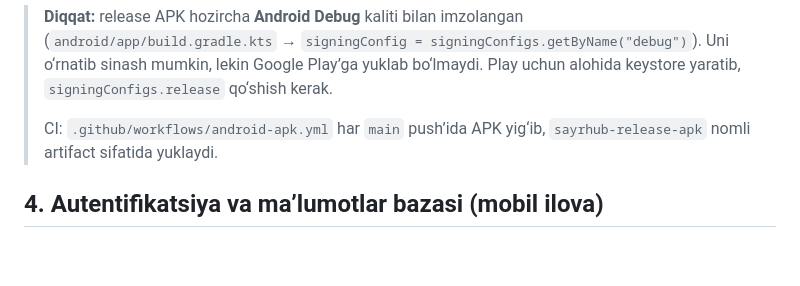
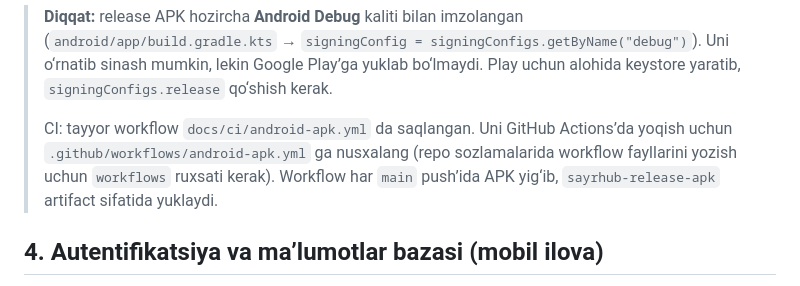
Before and after one commit to Usmanov009/TravelWay, a Markdown page: README.md, the part around the change. Drawn GitHub-style; blank space fills up the shorter version.

Commit message:
docs: point APK workflow instructions to docs/ci/android-apk.yml

```diff
--- a/README.md
+++ b/README.md
@@ -88,8 +88,11 @@ Natija: `travelway_app/build/app/outputs/flutter-apk/`
 > Uni o‘rnatib sinash mumkin, lekin Google Play’ga yuklab bo‘lmaydi. Play uchun
 > alohida keystore yaratib, `signingConfigs.release` qo‘shish kerak.
 >
-> CI: `.github/workflows/android-apk.yml` har `main` push’ida APK yig‘ib,
-> `sayrhub-release-apk` nomli artifact sifatida yuklaydi.
+> CI: tayyor workflow `docs/ci/android-apk.yml` da saqlangan. Uni GitHub
+> Actions’da yoqish uchun `.github/workflows/android-apk.yml` ga nusxalang
+> (repo sozlamalarida workflow fayllarini yozish uchun `workflows` ruxsati
+> kerak). Workflow har `main` push’ida APK yig‘ib, `sayrhub-release-apk`
+> artifact sifatida yuklaydi.
 
 ## 4. Autentifikatsiya va ma’lumotlar bazasi (mobil ilova)
 
```
